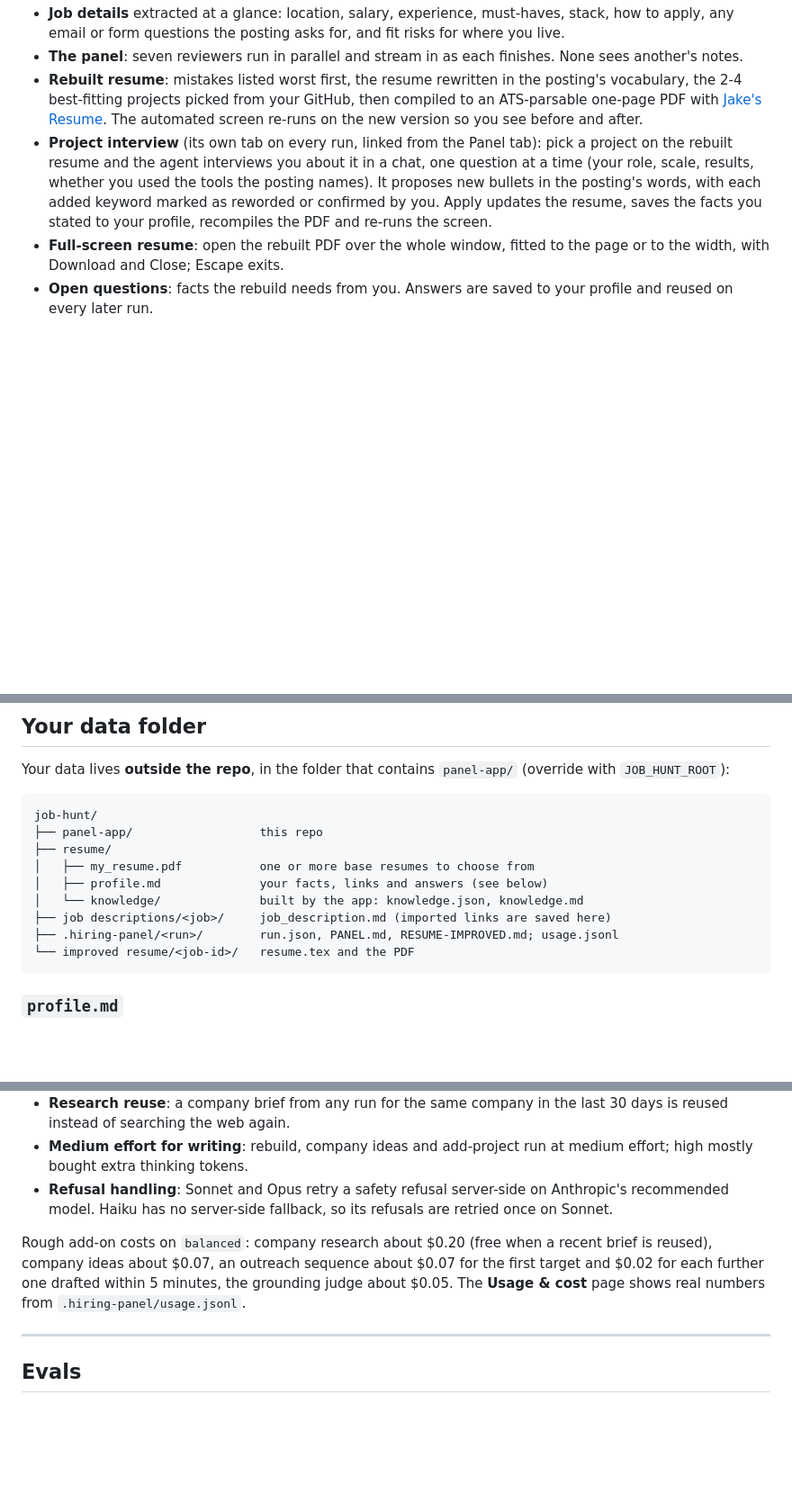
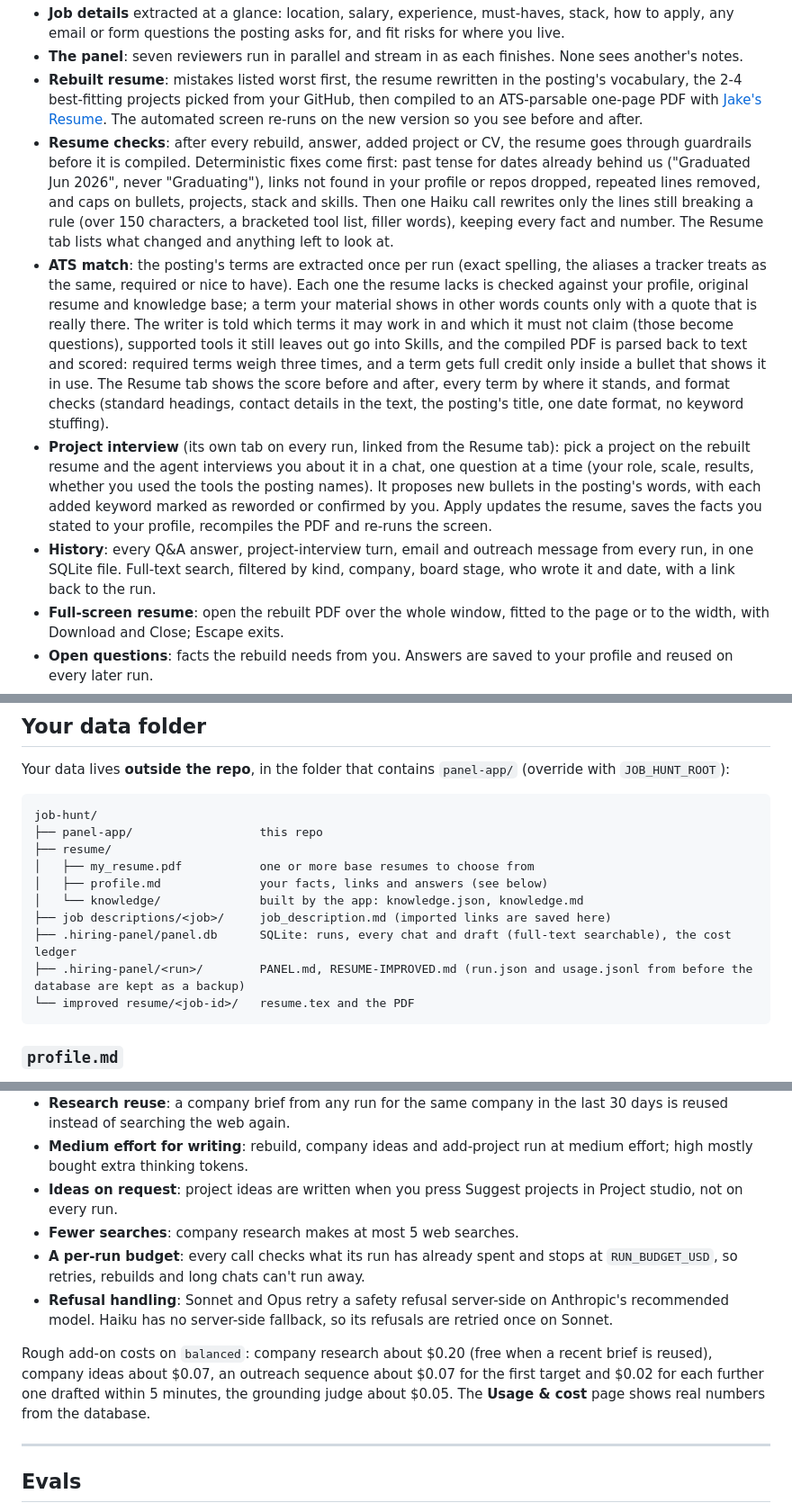
Before and after one commit to priyanshu14077/panel-app, a Markdown page: README.md, 3 parts joined by grey strips. Shown at 90% size. Drawn GitHub-style; blank space fills up the shorter version.

Commit message:
docs: describe the Resume tab, History, ATS match and run budget

````diff
--- a/README.md
+++ b/README.md
@@ -103,7 +103,10 @@ One job, from posting to tracked application, in the app's dark Ember theme. Scr
 - **Job details** extracted at a glance: location, salary, experience, must-haves, stack, how to apply, any email or form questions the posting asks for, and fit risks for where you live.
 - **The panel**: seven reviewers run in parallel and stream in as each finishes. None sees another's notes.
 - **Rebuilt resume**: mistakes listed worst first, the resume rewritten in the posting's vocabulary, the 2-4 best-fitting projects picked from your GitHub, then compiled to an ATS-parsable one-page PDF with [Jake's Resume](https://github.com/jakegut/resume). The automated screen re-runs on the new version so you see before and after.
-- **Project interview** (its own tab on every run, linked from the Panel tab): pick a project on the rebuilt resume and the agent interviews you about it in a chat, one question at a time (your role, scale, results, whether you used the tools the posting names). It proposes new bullets in the posting's words, with each added keyword marked as reworded or confirmed by you. Apply updates the resume, saves the facts you stated to your profile, recompiles the PDF and re-runs the screen.
+- **Resume checks**: after every rebuild, answer, added project or CV, the resume goes through guardrails before it is compiled. Deterministic fixes come first: past tense for dates already behind us ("Graduated Jun 2026", never "Graduating"), links not found in your profile or repos dropped, repeated lines removed, and caps on bullets, projects, stack and skills. Then one Haiku call rewrites only the lines still breaking a rule (over 150 characters, a bracketed tool list, filler words), keeping every fact and number. The Resume tab lists what changed and anything left to look at.
+- **ATS match**: the posting's terms are extracted once per run (exact spelling, the aliases a tracker treats as the same, required or nice to have). Each one the resume lacks is checked against your profile, original resume and knowledge base; a term your material shows in other words counts only with a quote that is really there. The writer is told which terms it may work in and which it must not claim (those become questions), supported tools it still leaves out go into Skills, and the compiled PDF is parsed back to text and scored: required terms weigh three times, and a term gets full credit only inside a bullet that shows it in use. The Resume tab shows the score before and after, every term by where it stands, and format checks (standard headings, contact details in the text, the posting's title, one date format, no keyword stuffing).
+- **Project interview** (its own tab on every run, linked from the Resume tab): pick a project on the rebuilt resume and the agent interviews you about it in a chat, one question at a time (your role, scale, results, whether you used the tools the posting names). It proposes new bullets in the posting's words, with each added keyword marked as reworded or confirmed by you. Apply updates the resume, saves the facts you stated to your profile, recompiles the PDF and re-runs the screen.
+- **History**: every Q&A answer, project-interview turn, email and outreach message from every run, in one SQLite file. Full-text search, filtered by kind, company, board stage, who wrote it and date, with a link back to the run.
 - **Full-screen resume**: open the rebuilt PDF over the whole window, fitted to the page or to the width, with Download and Close; Escape exits.
 - **Open questions**: facts the rebuild needs from you. Answers are saved to your profile and reused on every later run.
 - **Review an improved PDF**: the resume picker lists your own PDFs and every PDF the pipeline compiled (newest first, labelled with the job), with a Preview link. Run the panel on an improved version to check the rebuild holds up. For the same posting, the next rebuild goes back into that PDF's folder and the previous version moves to `archive/`, so nothing is overwritten. Grounding evals always check against the original resume the chain started from.
@@ -348,7 +351,8 @@ job-hunt/
 │   ├── profile.md              your facts, links and answers (see below)
 │   └── knowledge/              built by the app: knowledge.json, knowledge.md
 ├── job descriptions/<job>/     job_description.md (imported links are saved here)
-├── .hiring-panel/<run>/        run.json, PANEL.md, RESUME-IMPROVED.md; usage.jsonl
+├── .hiring-panel/panel.db      SQLite: runs, every chat and draft (full-text searchable), the cost ledger
+├── .hiring-panel/<run>/        PANEL.md, RESUME-IMPROVED.md (run.json and usage.jsonl from before the database are kept as a backup)
 └── improved resume/<job-id>/   resume.tex and the PDF
 ```
 
@@ -420,9 +425,12 @@ Ways it keeps cost down:
 - **Prompt caching**: chat turns, outreach sequences and emails send the run's material (posting, resume, profile, knowledge base) as a cached block ahead of the task. The cache key also covers the system prompt and output schema, so it pays off when the same action repeats within 5 minutes: a second and third outreach target re-read about 21k tokens at a tenth of the price. One-off calls (rebuild, ideas) skip it rather than pay the 1.25x cache write.
 - **Research reuse**: a company brief from any run for the same company in the last 30 days is reused instead of searching the web again.
 - **Medium effort for writing**: rebuild, company ideas and add-project run at medium effort; high mostly bought extra thinking tokens.
+- **Ideas on request**: project ideas are written when you press Suggest projects in Project studio, not on every run.
+- **Fewer searches**: company research makes at most 5 web searches.
+- **A per-run budget**: every call checks what its run has already spent and stops at `RUN_BUDGET_USD`, so retries, rebuilds and long chats can't run away.
 - **Refusal handling**: Sonnet and Opus retry a safety refusal server-side on Anthropic's recommended model. Haiku has no server-side fallback, so its refusals are retried once on Sonnet.
 
-Rough add-on costs on `balanced`: company research about $0.20 (free when a recent brief is reused), company ideas about $0.07, an outreach sequence about $0.07 for the first target and $0.02 for each further one drafted within 5 minutes, the grounding judge about $0.05. The **Usage & cost** page shows real numbers from `.hiring-panel/usage.jsonl`.
+Rough add-on costs on `balanced`: company research about $0.20 (free when a recent brief is reused), company ideas about $0.07, an outreach sequence about $0.07 for the first target and $0.02 for each further one drafted within 5 minutes, the grounding judge about $0.05. The **Usage & cost** page shows real numbers from the database.
 
 ---
 
````
Also changed, not shown: other parts of README.md (+3 -2 lines), DESIGN.md (+14 -13 lines).
